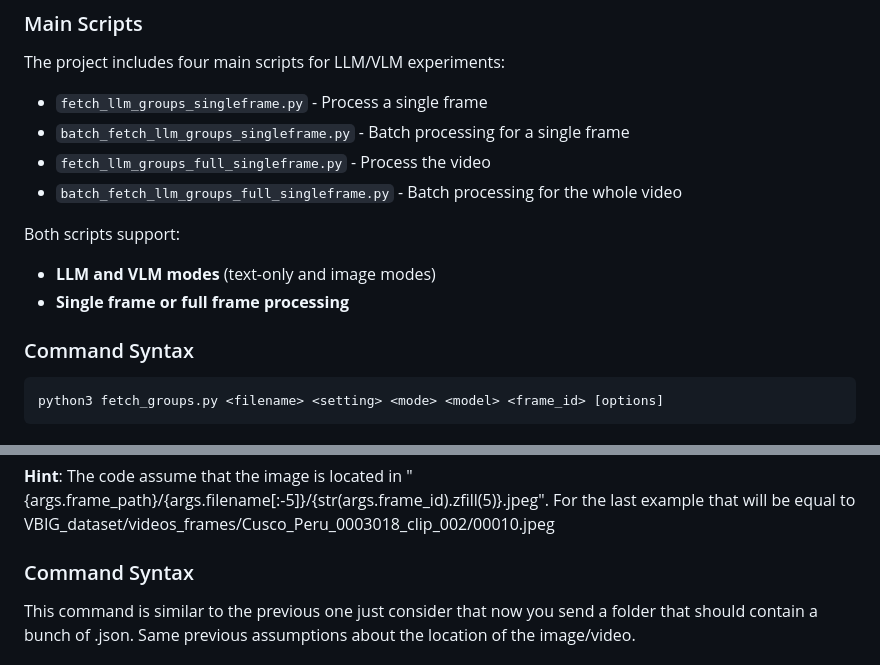
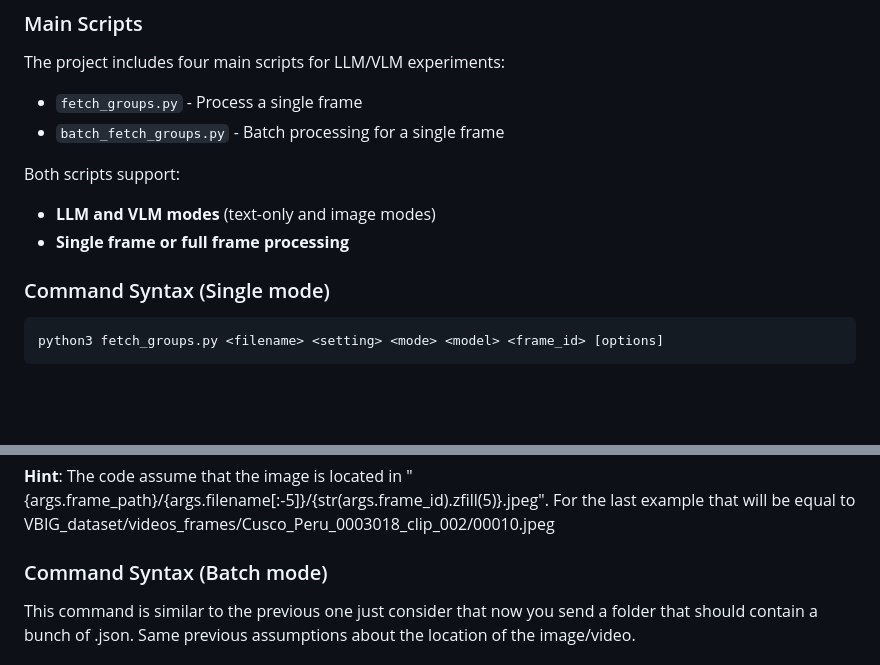
Before and after one commit to Artcs1/llm-crowd-detection, a Markdown page: README.md, 2 parts joined by grey strips. Drawn GitHub-style; blank space fills up the shorter version.

````diff
--- a/README.md
+++ b/README.md
@@ -33,16 +33,14 @@ vllm serve Qwen/Qwen2.5-VL-72B-Instruct --api-key testkey --tensor-parallel-size
 
 ### Main Scripts
 The project includes four main scripts for LLM/VLM experiments:
-- `fetch_llm_groups_singleframe.py` - Process a single frame
-- `batch_fetch_llm_groups_singleframe.py` - Batch processing for a single frame
-- `fetch_llm_groups_full_singleframe.py` - Process the video
-- `batch_fetch_llm_groups_full_singleframe.py` - Batch processing for the whole video
+- `fetch_groups.py` - Process a single frame
+- `batch_fetch_groups.py` - Batch processing for a single frame
 
 Both scripts support:
 - **LLM and VLM modes** (text-only and image modes)
 - **Single frame or full frame processing**
 
-### Command Syntax
+### Command Syntax (Single mode)
 
 ```bash
 python3 fetch_groups.py <filename> <setting> <mode> <model> <frame_id> [options]
@@ -87,7 +85,7 @@ python3 fetch_llm_groups_singleframe.py \
 **Hint**: The code assume that the image is located in "{args.frame_path}/{args.filename[:-5]}/{str(args.frame_id).zfill(5)}.jpeg". For the last example that will be equal to VBIG_dataset/videos_frames/Cusco_Peru_0003018_clip_002/00010.jpeg
 
 
-### Command Syntax
+### Command Syntax (Batch mode)
 This command is similar to the previous one just consider that now you send a folder that should contain a bunch of .json. Same previous assumptions about the location of the image/video.
 
 ### Example Usage
````
